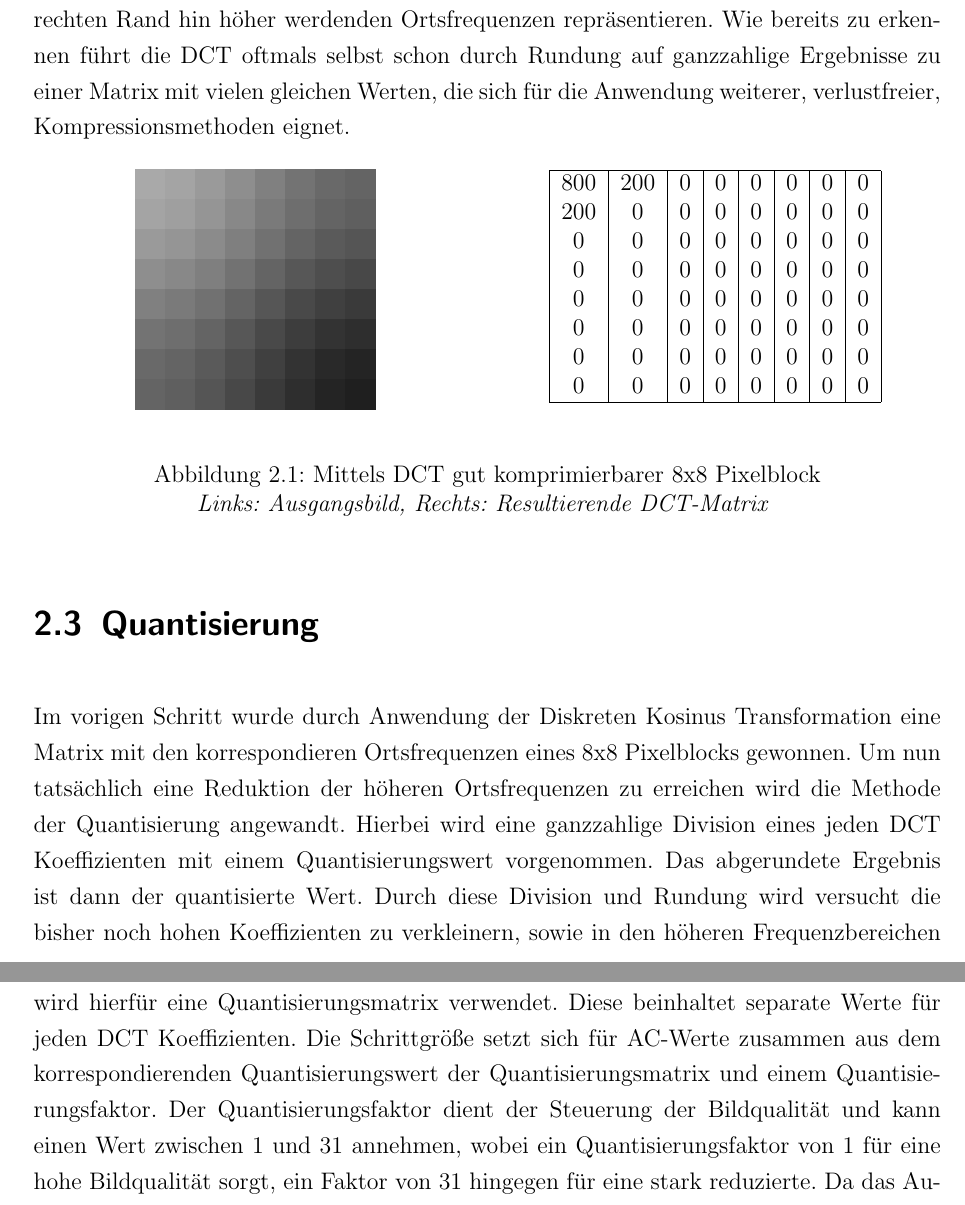
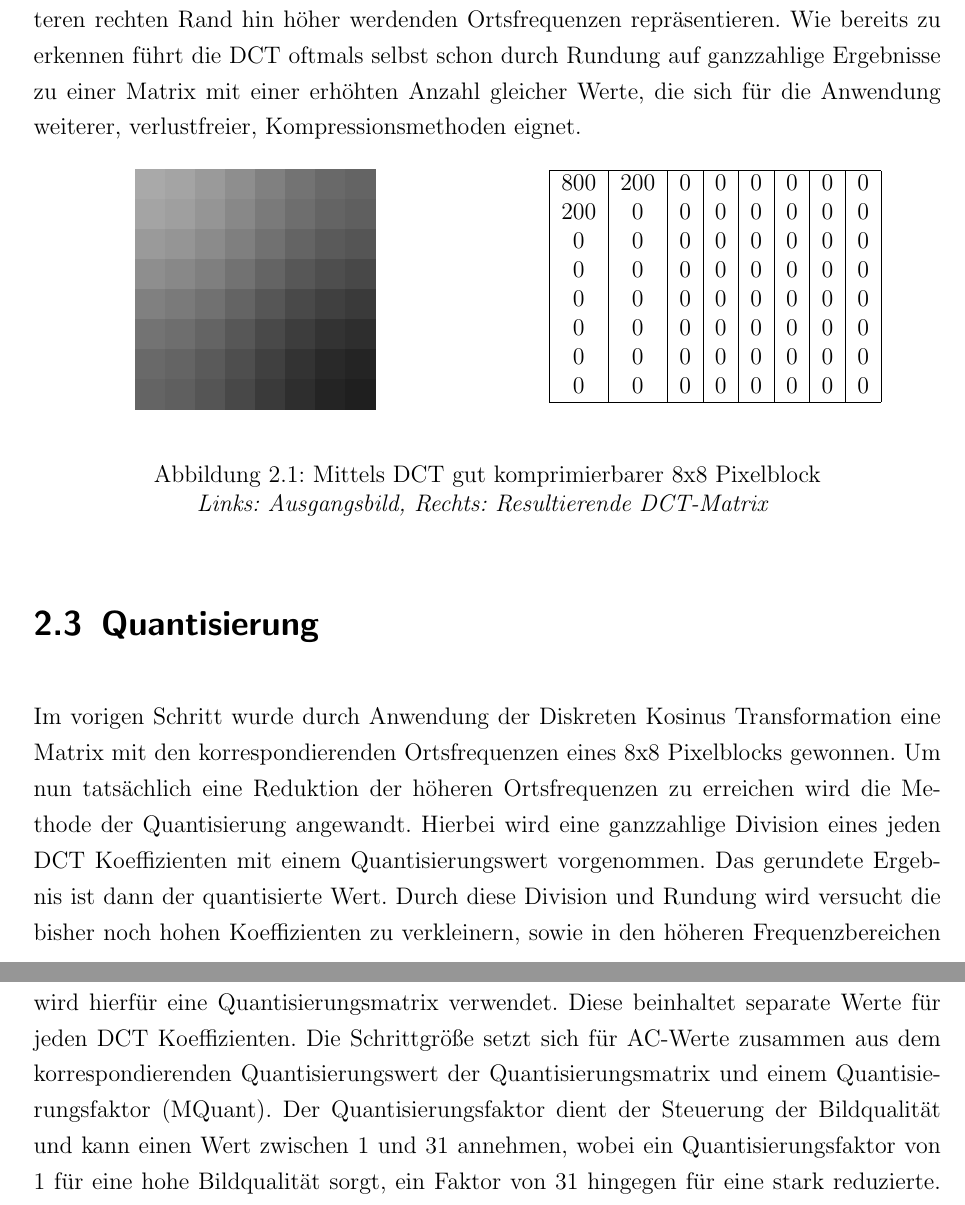
Before and after one commit to juxbo/Grundlagen-der-Videokompression---Wissenschaftliches-Arbeiten-I, a LaTeX thesis (Arbeit/master thesis template.tex, which reads Arbeit/chapters/irrelevanzredukton.tex): two parts of pages 15 and 16 of 31, joined at a grey line, cut so that both start at the same text. Compiled offline with pdfLaTeX.

Commit message:
Some wordings

```diff
--- a/Arbeit/chapters/irrelevanzredukton.tex
+++ b/Arbeit/chapters/irrelevanzredukton.tex
@@ -87,7 +87,7 @@ Die DCT ist eine Sonderform der Foriertransformation, bei der eine Funktion mitt
   \right.
 \end{align*}
 
-Die Abbildung \ref{fig:dct-good} zeigt das Resultat einer angewandten DCT auf einen schwarz-weißen 8x8 Pixelblock, welcher aus jeweils einer horizontalen und einer vertikalen Kosinus Schwingung besteht. Der sogenannte DC Wert ist der erste Wert der Matrix und gibt die mittlere Helligkeit an. Alle anderen Komponenten beschreiben die relative Abweichung zu diesem Wert und werden gemeinhin als AC Werte betitelt, wobei diese zugleich die zum unteren rechten Rand hin höher werdenden Ortsfrequenzen repräsentieren. Wie bereits zu erkennen führt die DCT oftmals selbst schon durch Rundung auf ganzzahlige Ergebnisse zu einer Matrix mit vielen gleichen Werten, die sich für die Anwendung weiterer, verlustfreier, Kompressionsmethoden eignet.
+Die Abbildung \ref{fig:dct-good} zeigt das Resultat einer angewandten DCT auf einen schwarz-weißen 8x8 Pixelblock, welcher aus jeweils einer horizontalen und einer vertikalen Kosinus Schwingung besteht. Der sogenannte DC Wert ist der erste Wert der Matrix und gibt die mittlere Helligkeit an. Alle anderen Komponenten beschreiben die relative Abweichung zu diesem Wert und werden gemeinhin als AC Werte betitelt, wobei diese zugleich die zum unteren rechten Rand hin höher werdenden Ortsfrequenzen repräsentieren. Wie bereits zu erkennen führt die DCT oftmals selbst schon durch Rundung auf ganzzahlige Ergebnisse zu einer Matrix mit einer erhöhten Anzahl gleicher Werte, die sich für die Anwendung weiterer, verlustfreier, Kompressionsmethoden eignet.
 % Beispiel angelehnt an: https://vsr.informatik.tu-chemnitz.de/~jan/MPEG/HTML/mpeg_tech.html
 
 \begin{figure}[h!]
@@ -110,10 +110,10 @@ Die Abbildung \ref{fig:dct-good} zeigt das Resultat einer angewandten DCT auf ei
 
 \section{Quantisierung}
 
-Im vorigen Schritt wurde durch Anwendung der Diskreten Kosinus Transformation eine Matrix mit den korrespondieren Ortsfrequenzen eines 8x8 Pixelblocks gewonnen. Um nun tatsächlich eine Reduktion der höheren Ortsfrequenzen zu erreichen wird die Methode der Quantisierung angewandt. Hierbei wird eine ganzzahlige Division eines jeden DCT Koeffizienten mit einem Quantisierungswert vorgenommen. Das abgerundete Ergebnis ist dann der quantisierte Wert. Durch diese Division und Rundung wird versucht die bisher noch hohen Koeffizienten zu verkleinern, sowie in den höheren Frequenzbereichen möglichst auf Ergebnisse gleich Null zu kommen.
+Im vorigen Schritt wurde durch Anwendung der Diskreten Kosinus Transformation eine Matrix mit den korrespondierenden Ortsfrequenzen eines 8x8 Pixelblocks gewonnen. Um nun tatsächlich eine Reduktion der höheren Ortsfrequenzen zu erreichen wird die Methode der Quantisierung angewandt. Hierbei wird eine ganzzahlige Division eines jeden DCT Koeffizienten mit einem Quantisierungswert vorgenommen. Das gerundete Ergebnis ist dann der quantisierte Wert. Durch diese Division und Rundung wird versucht die bisher noch hohen Koeffizienten zu verkleinern, sowie in den höheren Frequenzbereichen möglichst auf Ergebnisse gleich Null zu kommen.
 
 % Uniform quantizer -> Stufenquantisierung
-Im Fall von MPEG-1 wird hierfür ein Uniform Scalar Quantizer verwedet, bei dem die Eingangswerte durch Division der Schrittgröße auf Bereiche gleicher Größe abgebildet werden, wobei eine stufenähnliche Charakteristik entsteht. \cite{symes_peter_digital_2004}. Um die errechneten Ortsfrequenzen in Relation zur Wahrnehmung des menschlichen Auges zu reduzieren wird hierfür eine Quantisierungsmatrix verwendet. Diese beinhaltet separate Werte für jeden DCT Koeffizienten. Die Schrittgröße setzt sich für AC-Werte zusammen aus dem korrespondierenden Quantisierungswert der Quantisierungsmatrix und einem Quantisierungsfaktor. Der Quantisierungsfaktor dient der Steuerung der Bildqualität und kann einen Wert zwischen 1 und 31 annehmen, wobei ein Quantisierungsfaktor von 1 für eine hohe Bildqualität sorgt, ein Faktor von 31 hingegen für eine stark reduzierte. Da das Auge sensibel gegenüber großräumigen Luminanzfehlern ist, wird der DC durch eine feste Schrittgröße von 8 dividiert. \cite{ISO13586} Eine Implementierung des vorgestellten Algorithmus ist in Listing \ref{lst:quantizer} zu sehen.
+Im Fall von MPEG-1 wird hierfür ein Uniform Scalar Quantizer verwedet, bei dem die Eingangswerte durch Division der Schrittgröße auf Bereiche gleicher Größe abgebildet werden, wobei eine stufenähnliche Charakteristik entsteht. \cite{symes_peter_digital_2004}. Um die errechneten Ortsfrequenzen in Relation zur Wahrnehmung des menschlichen Auges zu reduzieren wird hierfür eine Quantisierungsmatrix verwendet. Diese beinhaltet separate Werte für jeden DCT Koeffizienten. Die Schrittgröße setzt sich für AC-Werte zusammen aus dem korrespondierenden Quantisierungswert der Quantisierungsmatrix und einem Quantisierungsfaktor (MQuant). Der Quantisierungsfaktor dient der Steuerung der Bildqualität und kann einen Wert zwischen 1 und 31 annehmen, wobei ein Quantisierungsfaktor von 1 für eine hohe Bildqualität sorgt, ein Faktor von 31 hingegen für eine stark reduzierte. Da das Auge sensibel gegenüber großräumigen Luminanzfehlern ist, wird der DC durch eine feste Schrittgröße von 8 dividiert. \cite{ISO13586} Eine Implementierung des vorgestellten Algorithmus ist in Listing \ref{lst:quantizer} zu sehen.
 
 \lstinputlisting[language=Python, caption=Implementierung des Quantisierungsprozesses nach MPEG-1 Standard ohne Clipping, label=lst:quantizer]{snippets/quantizer.py}
 
```
Also changed, not shown: Arbeit/master thesis template.pdf.
